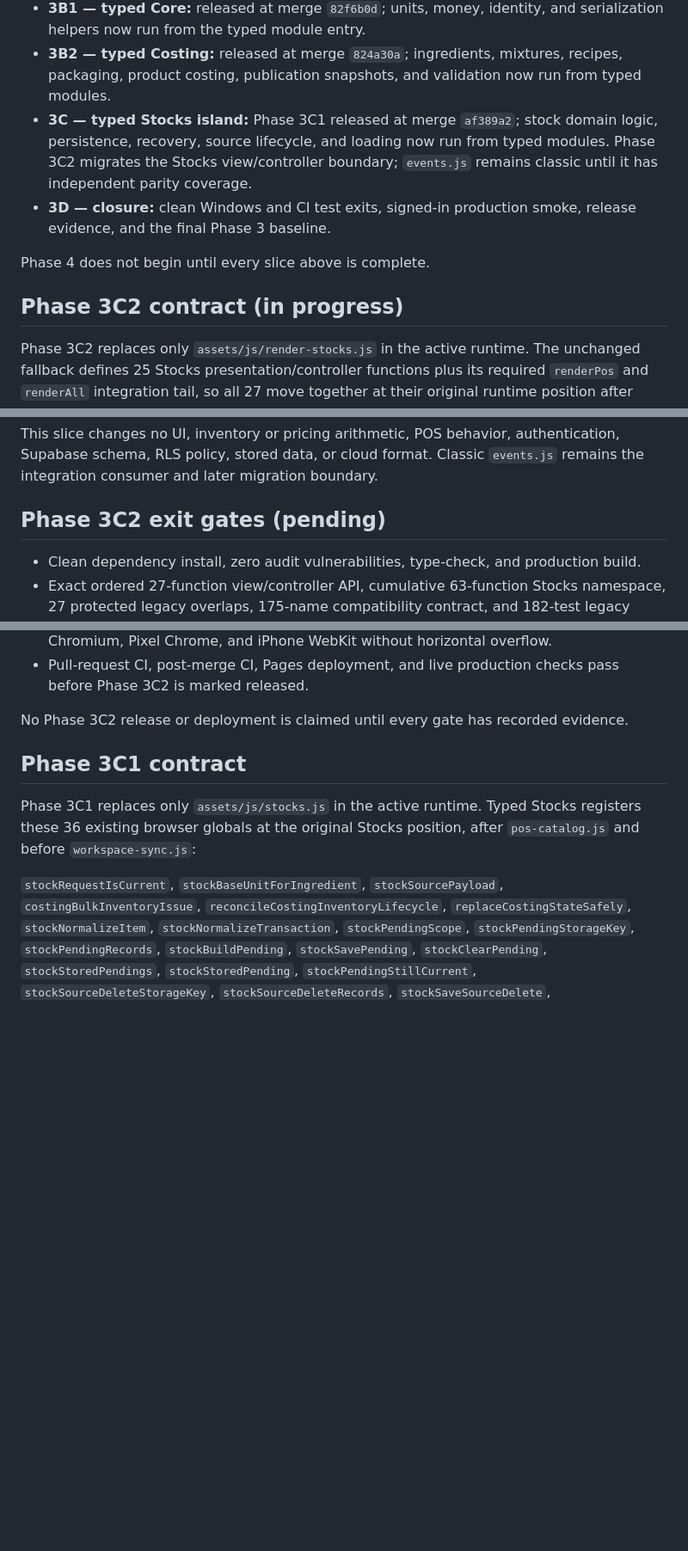
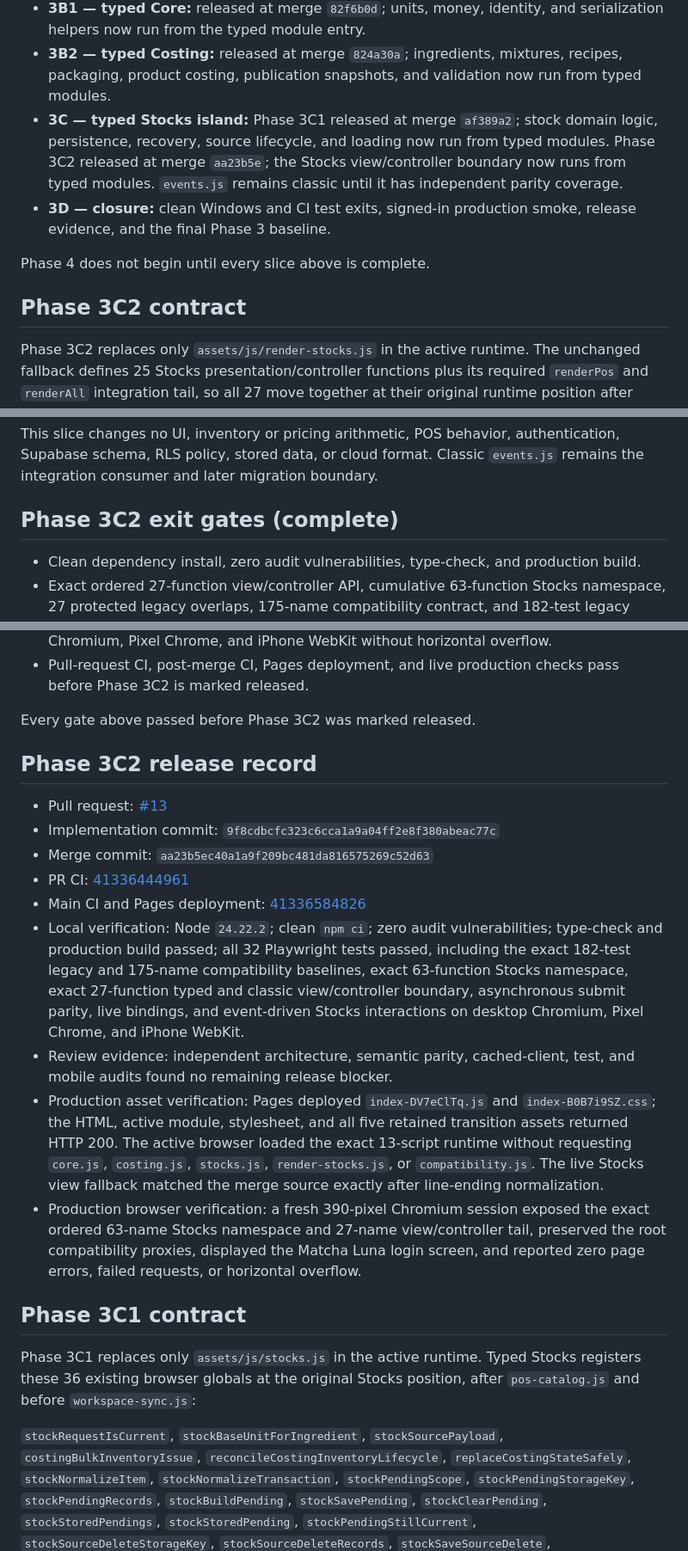
Before and after one commit to Lowkiiii/Scoopies, a Markdown page: docs/FRONTEND_PHASE_3.md, 3 parts joined by grey strips. Shown at 86% size. GitHub-like rendering; blank space fills up the shorter version.

```diff
--- a/docs/FRONTEND_PHASE_3.md
+++ b/docs/FRONTEND_PHASE_3.md
@@ -18,14 +18,15 @@ phases.
   now run from typed modules.
 - **3C — typed Stocks island:** Phase 3C1 released at merge `af389a2`; stock
   domain logic, persistence, recovery, source lifecycle, and loading now run
-  from typed modules. Phase 3C2 migrates the Stocks view/controller boundary;
-  `events.js` remains classic until it has independent parity coverage.
+  from typed modules. Phase 3C2 released at merge `aa23b5e`; the Stocks
+  view/controller boundary now runs from typed modules. `events.js` remains
+  classic until it has independent parity coverage.
 - **3D — closure:** clean Windows and CI test exits, signed-in production
   smoke, release evidence, and the final Phase 3 baseline.
 
 Phase 4 does not begin until every slice above is complete.
 
-## Phase 3C2 contract (in progress)
+## Phase 3C2 contract
 
 Phase 3C2 replaces only `assets/js/render-stocks.js` in the active runtime.
 The unchanged fallback defines 25 Stocks presentation/controller functions
@@ -73,7 +74,7 @@ authentication, Supabase schema, RLS policy, stored data, or cloud format.
 Classic `events.js` remains the integration consumer and later migration
 boundary.
 
-## Phase 3C2 exit gates (pending)
+## Phase 3C2 exit gates (complete)
 
 - Clean dependency install, zero audit vulnerabilities, type-check, and
   production build.
@@ -93,8 +94,37 @@ boundary.
 - Pull-request CI, post-merge CI, Pages deployment, and live production checks
   pass before Phase 3C2 is marked released.
 
-No Phase 3C2 release or deployment is claimed until every gate has recorded
-evidence.
+Every gate above passed before Phase 3C2 was marked released.
+
+## Phase 3C2 release record
+
+- Pull request: [#13](https://github.com/Lowkiiii/Scoopies/pull/13)
+- Implementation commit: `9f8cdbcfc323c6cca1a9a04ff2e8f380abeac77c`
+- Merge commit: `aa23b5ec40a1a9f209bc481da816575269c52d63`
+- PR CI:
+  [41336444961](https://github.com/Lowkiiii/Scoopies/actions/runs/41336444961)
+- Main CI and Pages deployment:
+  [41336584826](https://github.com/Lowkiiii/Scoopies/actions/runs/41336584826)
+- Local verification: Node `24.22.2`; clean `npm ci`; zero audit
+  vulnerabilities; type-check and production build passed; all 32 Playwright
+  tests passed, including the exact 182-test legacy and 175-name compatibility
+  baselines, exact 63-function Stocks namespace, exact 27-function typed and
+  classic view/controller boundary, asynchronous submit parity, live
+  bindings, and event-driven Stocks interactions on desktop Chromium, Pixel
+  Chrome, and iPhone WebKit.
+- Review evidence: independent architecture, semantic parity, cached-client,
+  test, and mobile audits found no remaining release blocker.
+- Production asset verification: Pages deployed `index-DV7eClTq.js` and
+  `index-B0B7i9SZ.css`; the HTML, active module, stylesheet, and all five
+  retained transition assets returned HTTP 200. The active browser loaded the
+  exact 13-script runtime without requesting `core.js`, `costing.js`,
+  `stocks.js`, `render-stocks.js`, or `compatibility.js`. The live Stocks view
+  fallback matched the merge source exactly after line-ending normalization.
+- Production browser verification: a fresh 390-pixel Chromium session exposed
+  the exact ordered 63-name Stocks namespace and 27-name view/controller tail,
+  preserved the root compatibility proxies, displayed the Matcha Luna login
+  screen, and reported zero page errors, failed requests, or horizontal
+  overflow.
 
 ## Phase 3C1 contract
 
```
Also changed, not shown: README.md (+2 -3 lines).
